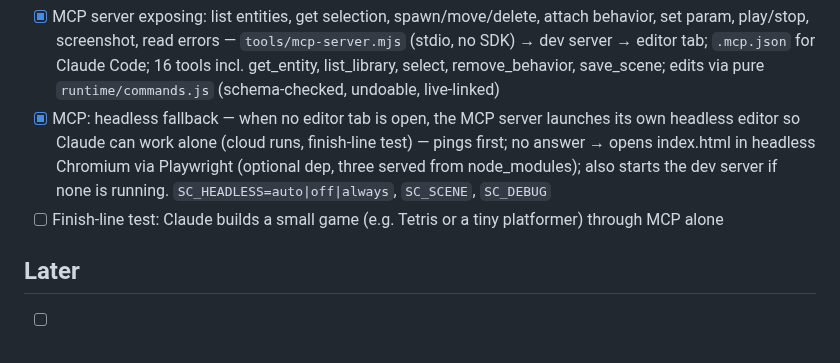
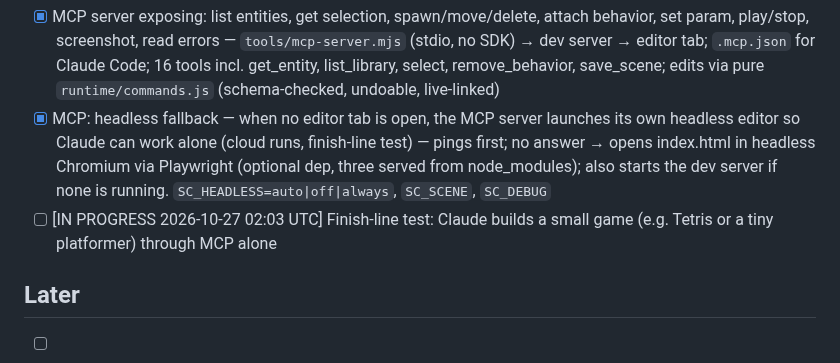
Before and after one commit to colinwillow/scene-companion, a Markdown page: ROADMAP.md, the part around the change. GitHub-like rendering.

Commit message:
Claim: finish-line test

```diff
--- a/ROADMAP.md
+++ b/ROADMAP.md
@@ -44,7 +44,7 @@ Goal: the kitchen-sink scene should look alive, closer to a modern engine than a
 ## Stage 5 — MCP server
 - [x] MCP server exposing: list entities, get selection, spawn/move/delete, attach behavior, set param, play/stop, screenshot, read errors — `tools/mcp-server.mjs` (stdio, no SDK) → dev server → editor tab; `.mcp.json` for Claude Code; 16 tools incl. get_entity, list_library, select, remove_behavior, save_scene; edits via pure `runtime/commands.js` (schema-checked, undoable, live-linked)
 - [x] MCP: headless fallback — when no editor tab is open, the MCP server launches its own headless editor so Claude can work alone (cloud runs, finish-line test) — pings first; no answer → opens index.html in headless Chromium via Playwright (optional dep, three served from node_modules); also starts the dev server if none is running. `SC_HEADLESS=auto|off|always`, `SC_SCENE`, `SC_DEBUG`
-- [ ] Finish-line test: Claude builds a small game (e.g. Tetris or a tiny platformer) through MCP alone
+- [ ] [IN PROGRESS 2026-10-27 02:03 UTC] Finish-line test: Claude builds a small game (e.g. Tetris or a tiny platformer) through MCP alone
 
 ## Later
 - [ ] Blender bridge add-on (send object to Blender and back)
```
